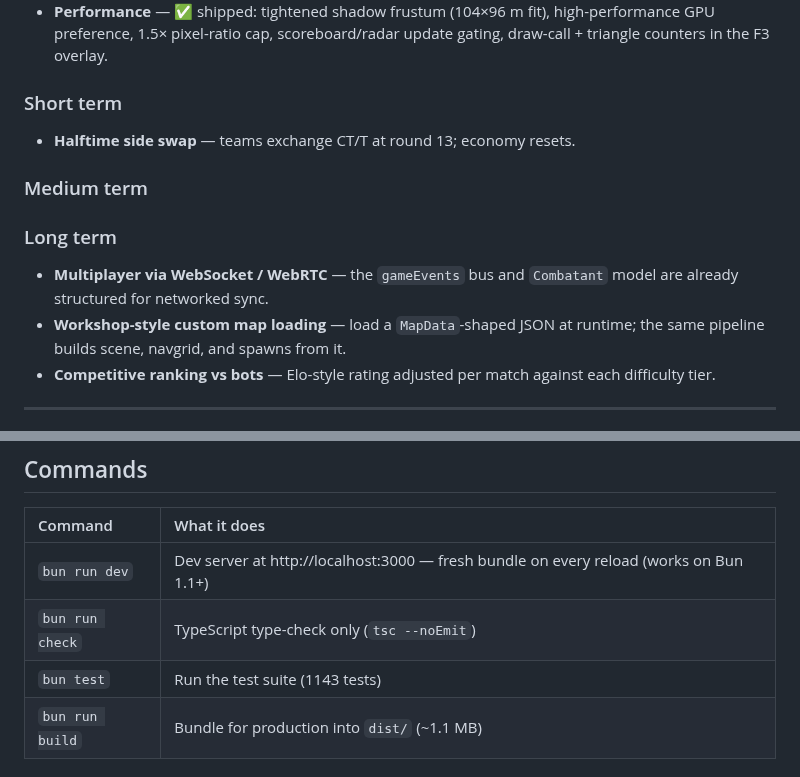
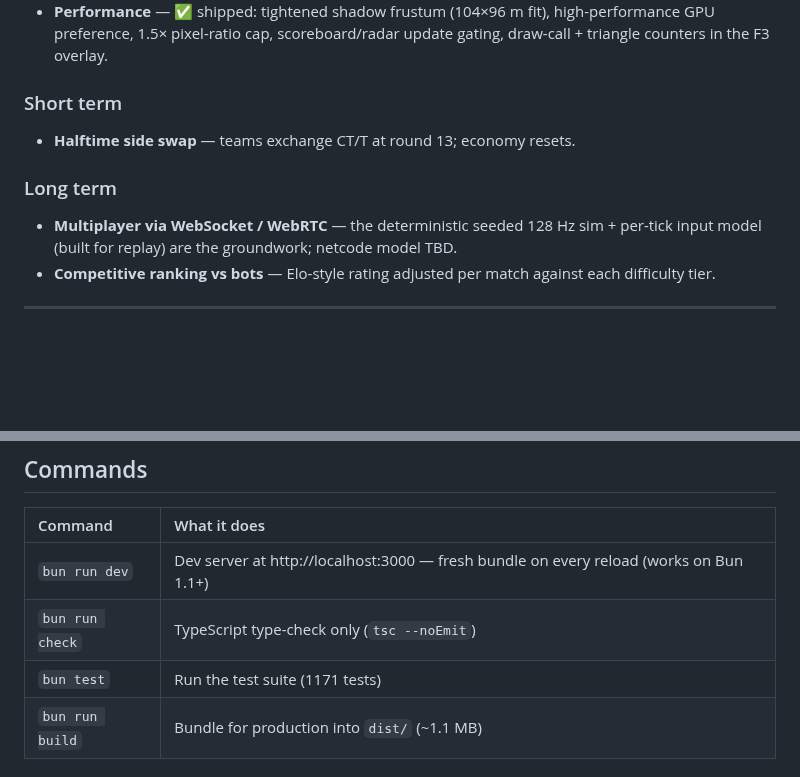
Before and after one commit to kream0/clodstrike, a Markdown page: README.md, 2 parts joined by grey strips. Rendered like a GitHub page; blank space fills up the shorter version.

Commit message:
docs: custom map loading shipped; baseline 1171
Co-Authored-By: Claude Fable 5 <noreply@anthropic.com>

```diff
--- a/README.md
+++ b/README.md
@@ -222,13 +222,9 @@ Team-exclusive weapons are enforced at purchase time — a CT can never buy an A
 
 - **Halftime side swap** — teams exchange CT/T at round 13; economy resets.
 
-### Medium term
-
-
 ### Long term
 
-- **Multiplayer via WebSocket / WebRTC** — the `gameEvents` bus and `Combatant` model are already structured for networked sync.
-- **Workshop-style custom map loading** — load a `MapData`-shaped JSON at runtime; the same pipeline builds scene, navgrid, and spawns from it.
+- **Multiplayer via WebSocket / WebRTC** — the deterministic seeded 128 Hz sim + per-tick input model (built for replay) are the groundwork; netcode model TBD.
 - **Competitive ranking vs bots** — Elo-style rating adjusted per match against each difficulty tier.
 
 ---
@@ -247,7 +243,7 @@ bun install
 |:---|:---|
 | `bun run dev` | Dev server at http://localhost:3000 — fresh bundle on every reload (works on Bun 1.1+) |
 | `bun run check` | TypeScript type-check only (`tsc --noEmit`) |
-| `bun test` | Run the test suite (1143 tests) |
+| `bun test` | Run the test suite (1171 tests) |
 | `bun run build` | Bundle for production into `dist/` (~1.1 MB) |
 
 ## Controls
```
Also changed, not shown: CLAUDE.md (+4 -3 lines).
